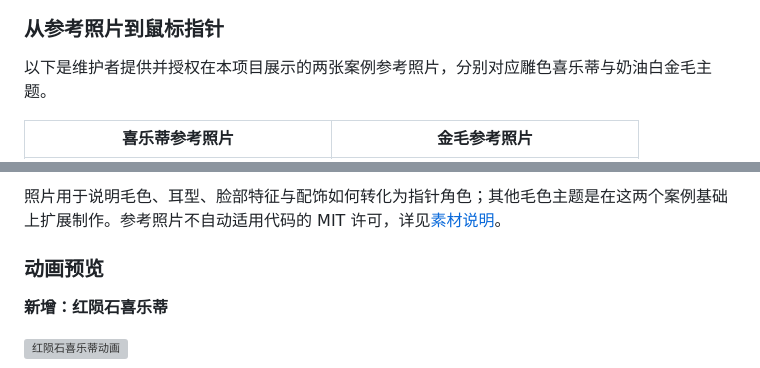
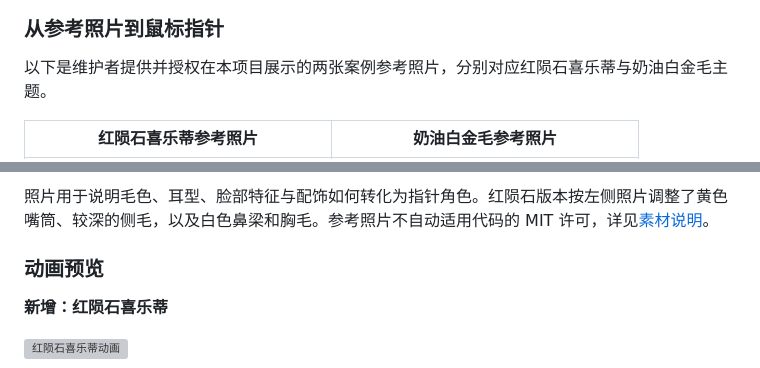
Before and after one commit to CYemin/Pet-mouse-pointer, a Markdown page: README.md, 2 parts joined by grey strips. Rendered like a GitHub page; grey boxes are pictures that could not be loaded.

```diff
--- a/README.md
+++ b/README.md
@@ -44,7 +44,7 @@
 
 ### 从参考照片到鼠标指针
 
-以下是维护者提供并授权在本项目展示的两张案例参考照片，分别对应雕色喜乐蒂与奶油白金毛主题。
+以下是维护者提供并授权在本项目展示的两张案例参考照片，分别对应红陨石喜乐蒂与奶油白金毛主题。
 
-| 喜乐蒂参考照片 | 金毛参考照片 |
+| 红陨石喜乐蒂参考照片 | 奶油白金毛参考照片 |
 |:---:|:---:|
@@ -53,5 +53,5 @@
 
-照片用于说明毛色、耳型、脸部特征与配饰如何转化为指针角色；其他毛色主题是在这两个案例基础上扩展制作。参考照片不自动适用代码的 MIT 许可，详见[素材说明](ASSETS.md)。
+照片用于说明毛色、耳型、脸部特征与配饰如何转化为指针角色。红陨石版本按左侧照片调整了黄色嘴筒、较深的侧毛，以及白色鼻梁和胸毛。参考照片不自动适用代码的 MIT 许可，详见[素材说明](ASSETS.md)。
 
 ### 动画预览
 
```
Also changed, not shown: other parts of README.md (+2 -2 lines).
